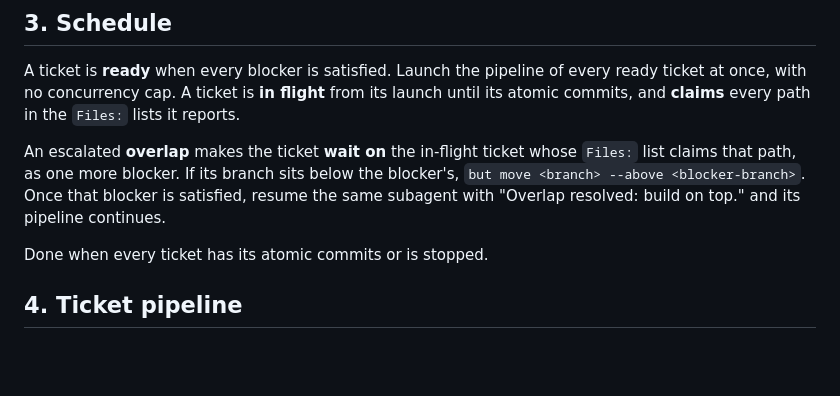
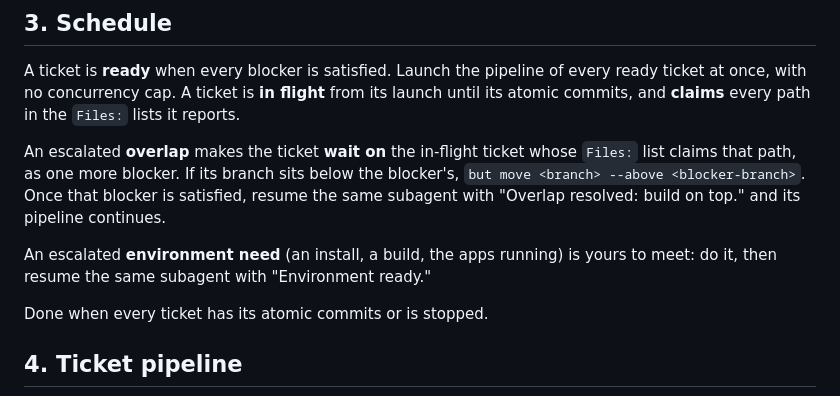
Before and after one commit to noel-lopez/skills, a Markdown page: skills/build-stack/SKILL.md, the part around the change. Drawn GitHub-style; blank space fills up the shorter version.

Commit message:
feat(build-stack): let the orchestrator own the environment

```diff
--- a/skills/build-stack/SKILL.md
+++ b/skills/build-stack/SKILL.md
@@ -29,6 +29,8 @@ Done when `but status` shows a single stack holding every branch in that order.
 A ticket is **ready** when every blocker is satisfied. Launch the pipeline of every ready ticket at once, with no concurrency cap. A ticket is **in flight** from its launch until its atomic commits, and **claims** every path in the `Files:` lists it reports.
 
 An escalated **overlap** makes the ticket **wait on** the in-flight ticket whose `Files:` list claims that path, as one more blocker. If its branch sits below the blocker's, `but move <branch> --above <blocker-branch>`. Once that blocker is satisfied, resume the same subagent with "Overlap resolved: build on top." and its pipeline continues.
+
+An escalated **environment need** (an install, a build, the apps running) is yours to meet: do it, then resume the same subagent with "Environment ready."
 
 Done when every ticket has its atomic commits or is stopped.
 
```
Also changed, not shown: 1 other file.
